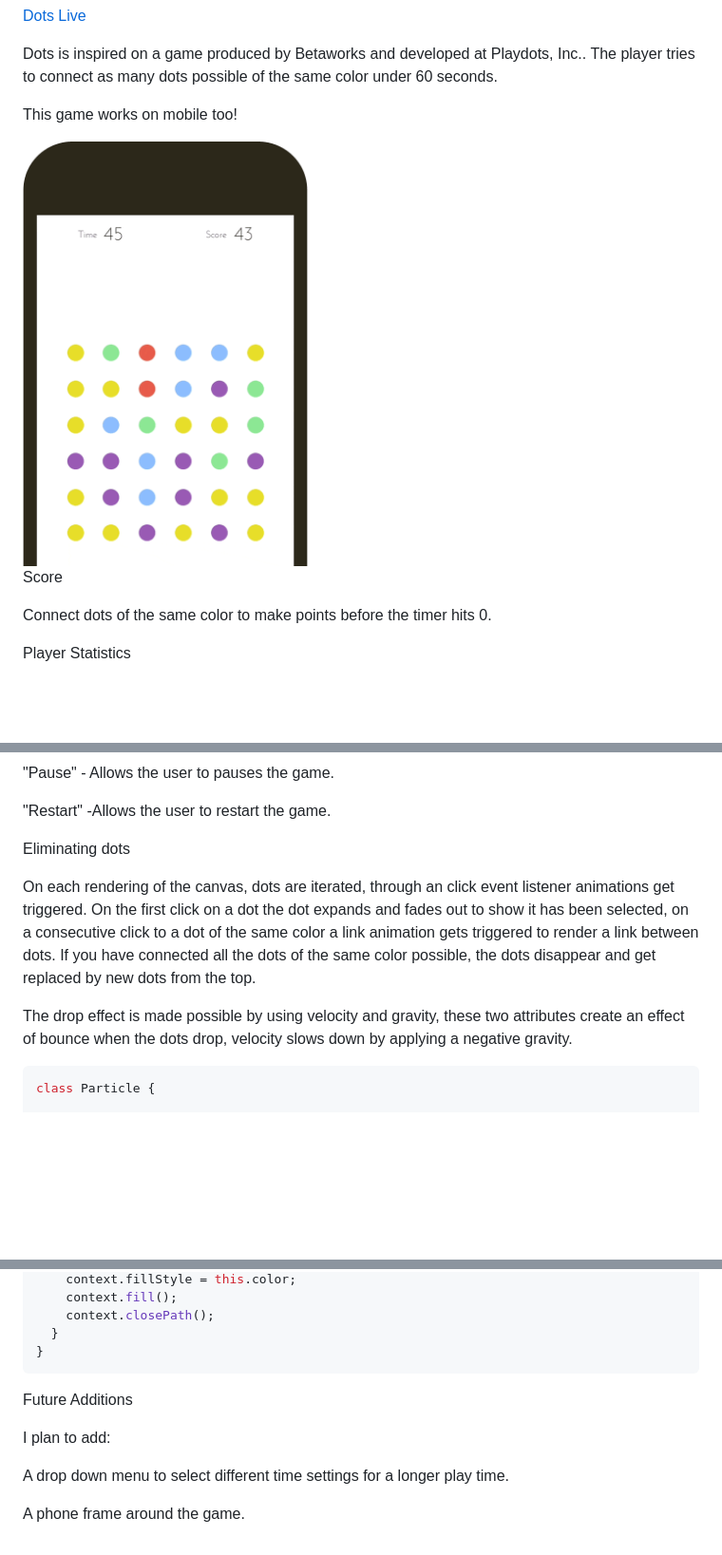
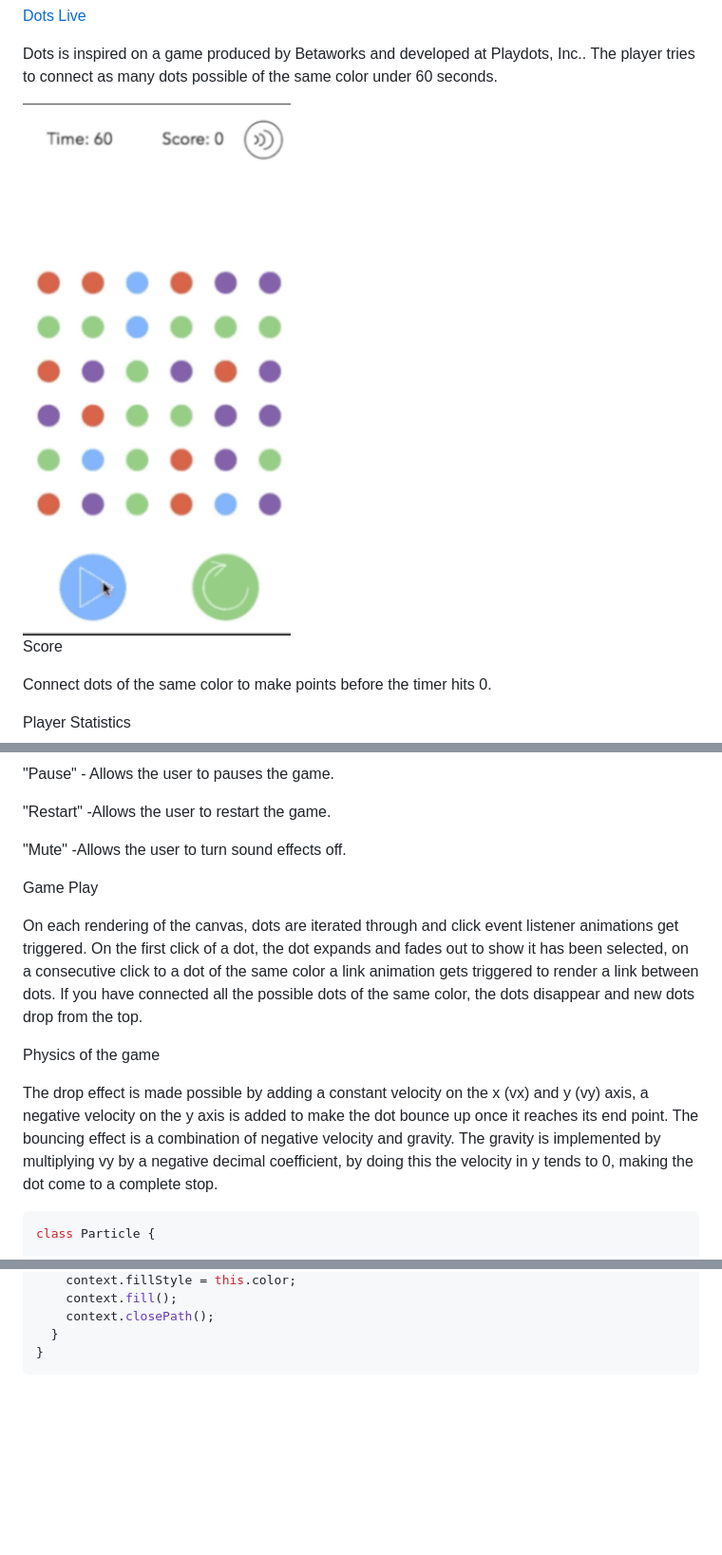
Before and after one commit to victorguillen/Dots, a Markdown page: README.md, 3 parts joined by grey strips. Shown: that part at 95% size. GitHub-like rendering; pictures changed too: docs/images/dot.gif (added); blank space fills up the shorter version.

````diff
--- a/README.md
+++ b/README.md
@@ -6,9 +6,9 @@ Dots
 
 Dots is inspired on a game produced by Betaworks and developed at Playdots, Inc.. The player tries to connect as many dots possible of the same color under 60 seconds.
 
-This game works on mobile too!
 
-<img src="docs/images/dotsClassic.gif" width="300">
+
+<img src="docs/images/dot.gif" width="300">
 
 Score
 
@@ -32,11 +32,16 @@ The following features are available during play during play:
 
 "Restart" -Allows the user to restart the game.
 
-Eliminating dots
+"Mute" -Allows the user to turn sound effects off.
 
-On each rendering of the canvas, dots are iterated, through an click event listener animations get triggered. On the first click on a dot the dot expands and fades out to show it has been selected, on a consecutive click to a dot of the same color a link animation gets triggered to render a link between dots. If you have connected all the dots of the same color possible, the dots disappear and get replaced by new dots from the top.
+Game Play
 
-The drop effect is made possible by using velocity and gravity, these two attributes create an effect of bounce when the dots drop, velocity slows down by applying a negative gravity.
+On each rendering of the canvas, dots are iterated through and click event listener animations get triggered. On the first click of a dot, the dot expands and fades out to show it has been selected, on a consecutive click to a dot of the same color a link animation gets triggered to render a link between dots. If you have connected all the possible dots of the same color, the dots disappear and new dots drop from the top.
+
+
+Physics of the game
+
+The drop effect is made possible by adding a constant velocity on the x (vx) and y (vy) axis, a negative velocity on the y axis is added to make the dot bounce up once it reaches its end point. The bouncing effect is a combination of negative velocity and gravity. The gravity is implemented by multiplying vy by a negative decimal coefficient, by doing this the velocity in y tends to 0, making the dot come to a complete stop.
 
 ```js
 class Particle {
@@ -72,11 +77,3 @@ class Particle {
   }
 }
 ```
-
-Future Additions
-
-I plan to add:
-
-A drop down menu to select different time settings for a longer play time.
-
-A phone frame around the game.
````
